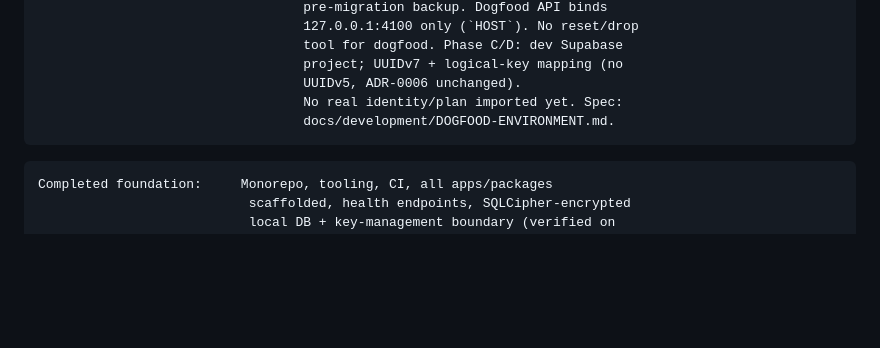
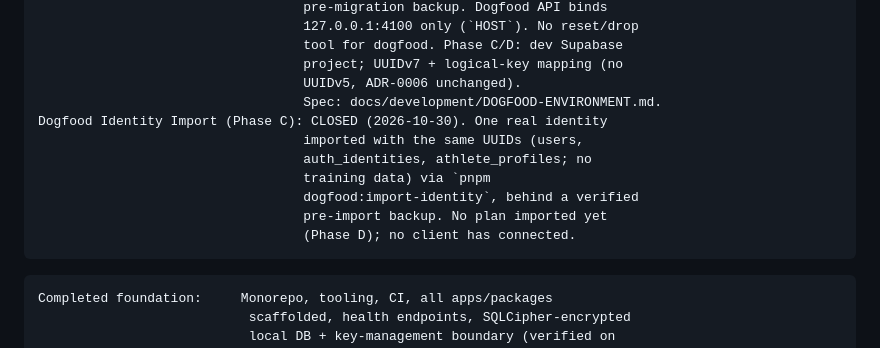
Before and after one commit to vostracek/VOSTIVO, a Markdown page: CLAUDE.md, the part around the change. Drawn GitHub-style; blank space fills up the shorter version.

Commit message:
docs: close dogfood identity import phase
Co-Authored-By: Claude Opus 5.5 <noreply@anthropic.com>

````diff
--- a/CLAUDE.md
+++ b/CLAUDE.md
@@ -1792,8 +1792,14 @@ Dogfood Environment V1 (Phase A+B): CLOSED (2026-10-28). Separate Postgres insta
                                   tool for dogfood. Phase C/D: dev Supabase
                                   project; UUIDv7 + logical-key mapping (no
                                   UUIDv5, ADR-0006 unchanged).
-                                  No real identity/plan imported yet. Spec:
-                                  docs/development/DOGFOOD-ENVIRONMENT.md.
+                                  Spec: docs/development/DOGFOOD-ENVIRONMENT.md.
+Dogfood Identity Import (Phase C): CLOSED (2026-10-30). One real identity
+                                  imported with the same UUIDs (users,
+                                  auth_identities, athlete_profiles; no
+                                  training data) via `pnpm
+                                  dogfood:import-identity`, behind a verified
+                                  pre-import backup. No plan imported yet
+                                  (Phase D); no client has connected.
 ```
 
 ```text
````
Also changed, not shown: docs/development/DOGFOOD-ENVIRONMENT.md (+1 -1 lines).
